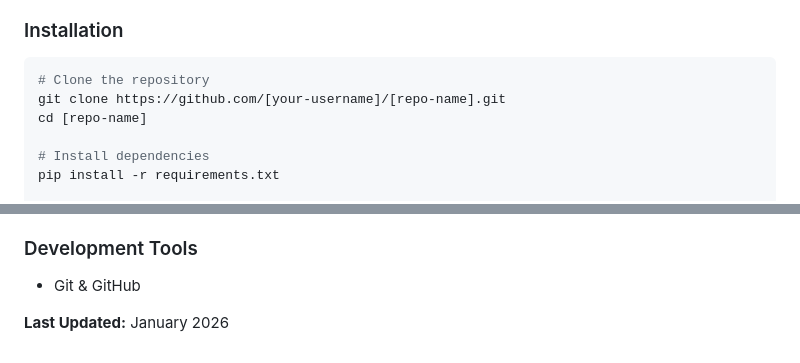
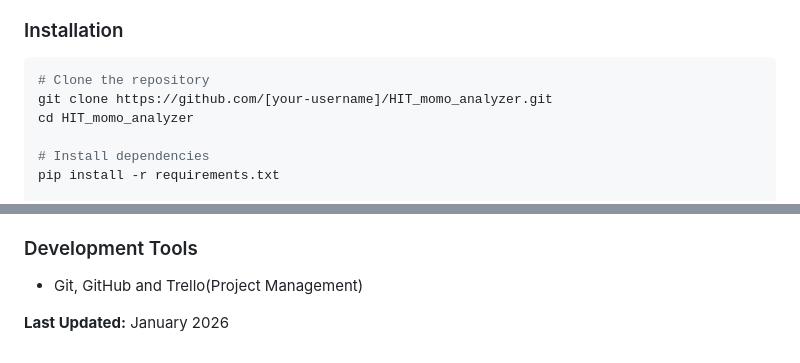
Before and after one commit to Ikennaonugha/HIT_momo_analyzer, a Markdown page: README.md, 2 parts joined by grey strips. Drawn GitHub-style.

Commit message:
Update repository clone instructions and tools list

````diff
--- a/README.md
+++ b/README.md
@@ -86,8 +86,8 @@ https://trello.com/invite/b/6964ec42a2764124d9b2113d/ATTI59609c82b8a1cea0c8fa31e
 ### Installation
 ```bash
 # Clone the repository
-git clone https://github.com/[your-username]/[repo-name].git
-cd [repo-name]
+git clone https://github.com/[your-username]/HIT_momo_analyzer.git
+cd HIT_momo_analyzer
 
 # Install dependencies
 pip install -r requirements.txt
@@ -122,6 +122,6 @@ bash scripts/serve_frontend.sh
 - Chart.js / D3.js (Data Visualization)
 
 ### Development Tools
-- Git & GitHub
+- Git, GitHub and Trello(Project Management)
 
 **Last Updated:** January 2026
````
